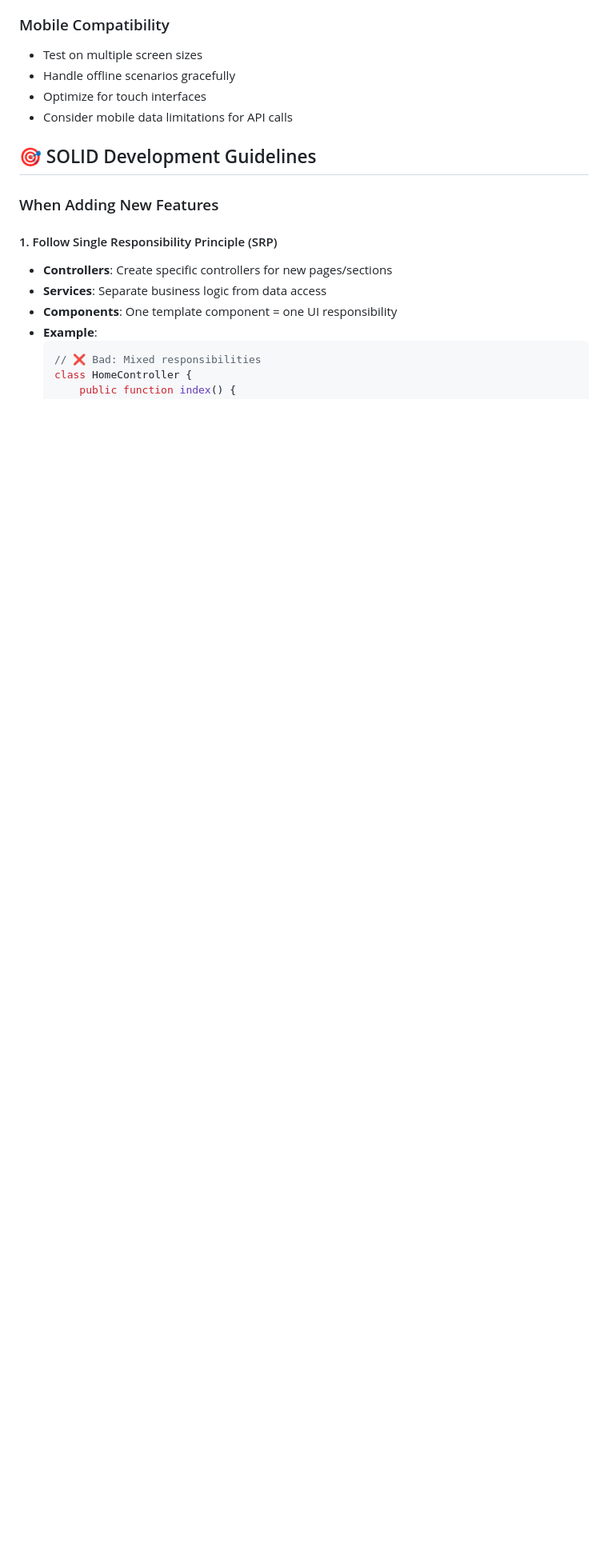
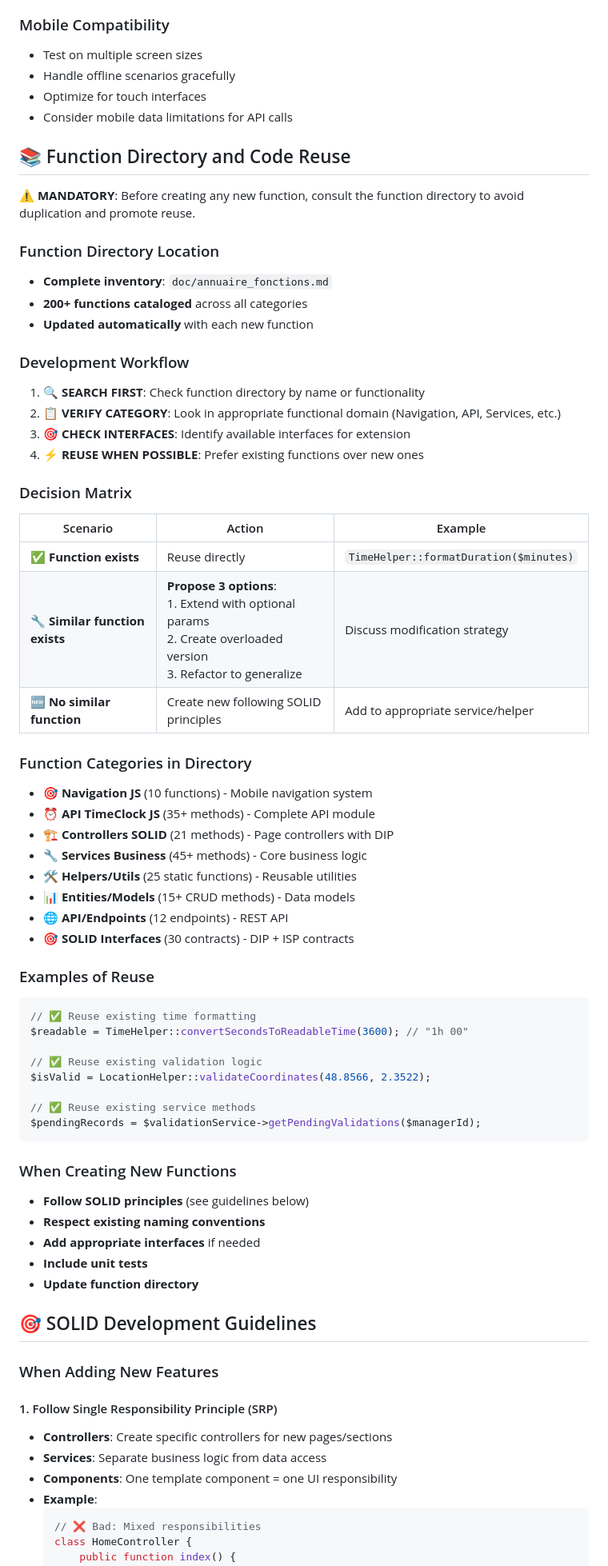
Before and after one commit to MONA-RE/AppMobTimeTouch, a Markdown page: CLAUDE.md, the part around one of its changes. Shown at 80% size. Rendered like a GitHub page; blank space fills up the shorter version.

````diff
--- a/CLAUDE.md
+++ b/CLAUDE.md
@@ -174,6 +175,57 @@ Time records have status workflow:
 - Handle offline scenarios gracefully
 - Optimize for touch interfaces
 - Consider mobile data limitations for API calls
+
+## 📚 Function Directory and Code Reuse
+
+⚠️ **MANDATORY**: Before creating any new function, consult the function directory to avoid duplication and promote reuse.
+
+### Function Directory Location
+- **Complete inventory**: `doc/annuaire_fonctions.md`
+- **200+ functions cataloged** across all categories
+- **Updated automatically** with each new function
+
+### Development Workflow
+1. **🔍 SEARCH FIRST**: Check function directory by name or functionality
+2. **📋 VERIFY CATEGORY**: Look in appropriate functional domain (Navigation, API, Services, etc.)
+3. **🎯 CHECK INTERFACES**: Identify available interfaces for extension
+4. **⚡ REUSE WHEN POSSIBLE**: Prefer existing functions over new ones
+
+### Decision Matrix
+| Scenario | Action | Example |
+|----------|--------|---------|
+| **✅ Function exists** | Reuse directly | `TimeHelper::formatDuration($minutes)` |
+| **🔧 Similar function exists** | **Propose 3 options**: <br>1. Extend with optional params<br>2. Create overloaded version<br>3. Refactor to generalize | Discuss modification strategy |
+| **🆕 No similar function** | Create new following SOLID principles | Add to appropriate service/helper |
+
+### Function Categories in Directory
+- **🎯 Navigation JS** (10 functions) - Mobile navigation system
+- **⏰ API TimeClock JS** (35+ methods) - Complete API module
+- **🏗️ Controllers SOLID** (21 methods) - Page controllers with DIP
+- **🔧 Services Business** (45+ methods) - Core business logic
+- **🛠️ Helpers/Utils** (25 static functions) - Reusable utilities
+- **📊 Entities/Models** (15+ CRUD methods) - Data models
+- **🌐 API/Endpoints** (12 endpoints) - REST API
+- **🎯 SOLID Interfaces** (30 contracts) - DIP + ISP contracts
+
+### Examples of Reuse
+```php
+// ✅ Reuse existing time formatting
+$readable = TimeHelper::convertSecondsToReadableTime(3600); // "1h 00"
+
+// ✅ Reuse existing validation logic
+$isValid = LocationHelper::validateCoordinates(48.8566, 2.3522);
+
+// ✅ Reuse existing service methods
+$pendingRecords = $validationService->getPendingValidations($managerId);
+```
+
+### When Creating New Functions
+- **Follow SOLID principles** (see guidelines below)
+- **Respect existing naming conventions**
+- **Add appropriate interfaces** if needed
+- **Include unit tests**
+- **Update function directory**
 
 ## 🎯 SOLID Development Guidelines
 
````
Also changed, not shown: other parts of CLAUDE.md (+1 -0 lines), CLAUDE_CONTEXT.md (+12 -2 lines), CLAUDE_SESSION_RESUME.md (+100 -162 lines).
